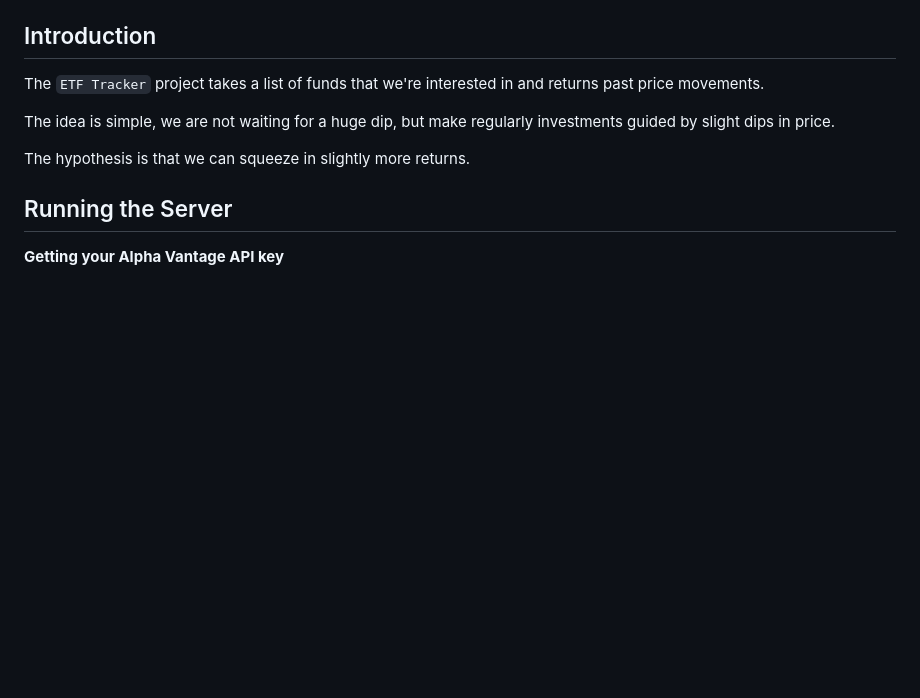
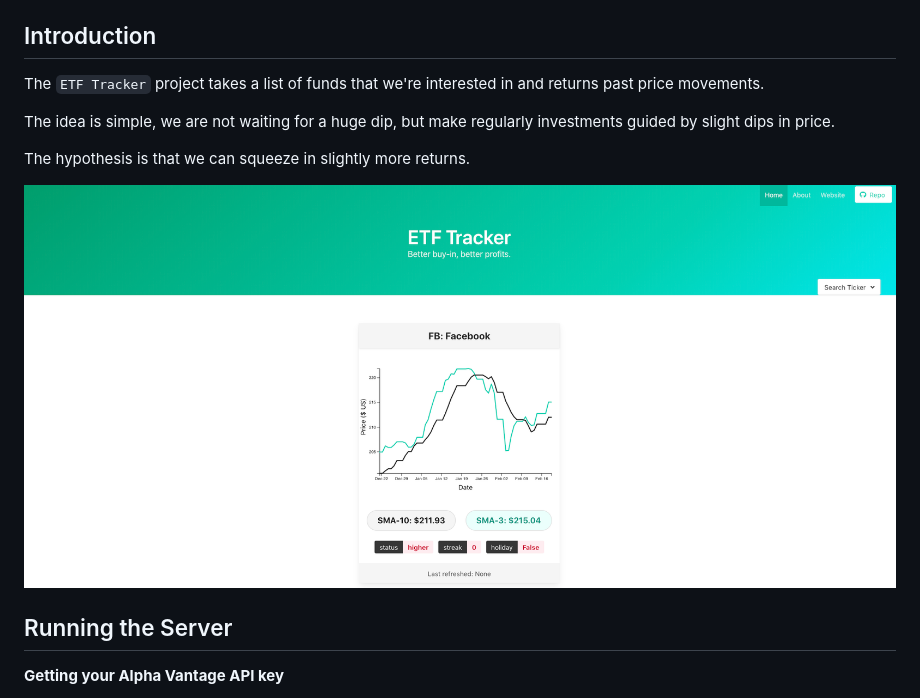
Before and after one commit to jerry-ye-xu/etf_tracker, a Markdown page: README.md, the part around the change. Rendered like a GitHub page; pictures changed too: webpage_screenshot.png (added); blank space fills up the shorter version.

Commit message:
added screenshot

```diff
--- a/README.md
+++ b/README.md
@@ -24,6 +24,8 @@ The `ETF Tracker` project takes a list of funds that we're interested in and ret
 The idea is simple, we are not waiting for a huge dip, but make regularly investments guided by slight dips in price.
 
 The hypothesis is that we can squeeze in slightly more returns.
+
+![ETF Tracker screenshot](./webpage_screenshot.png)
 
 ## Running the Server
 
```
